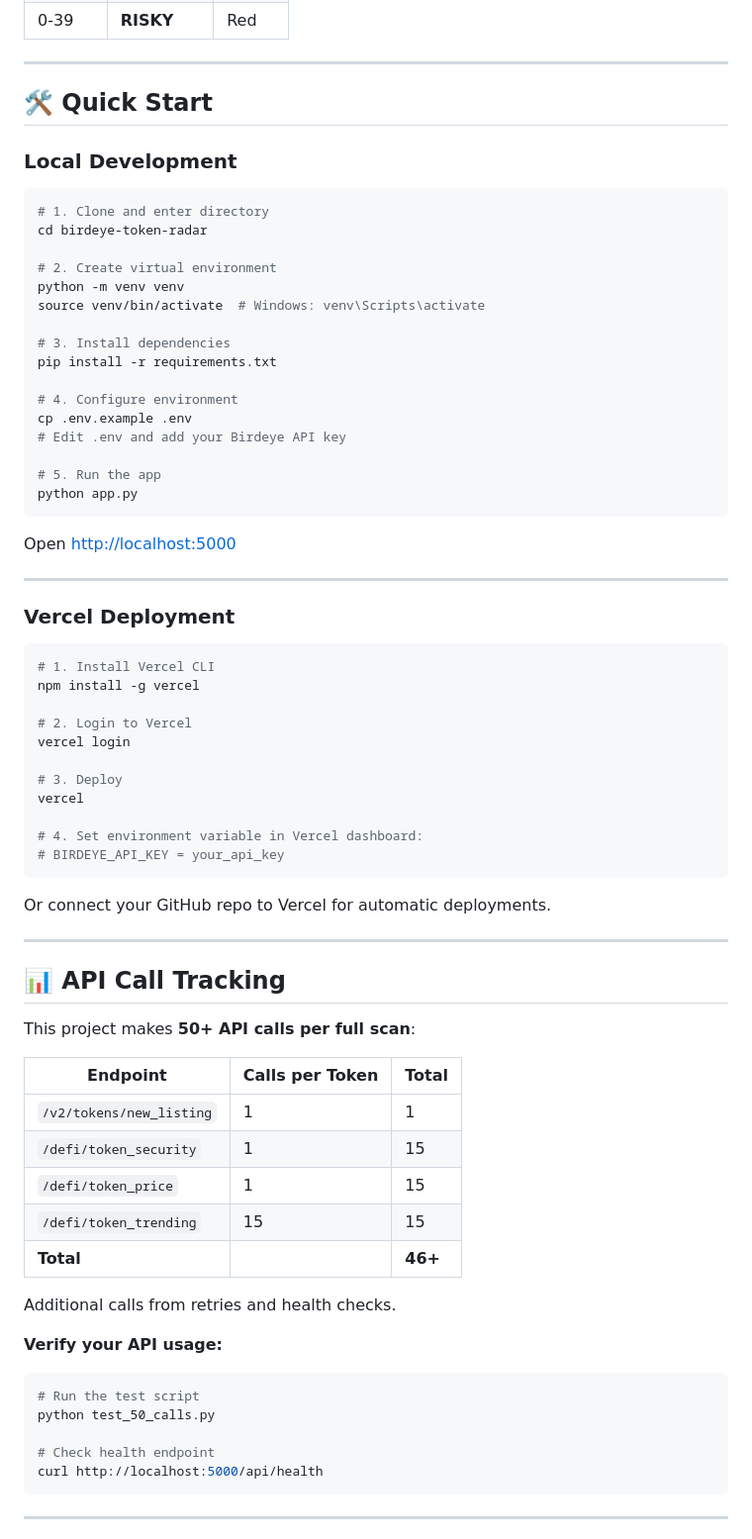
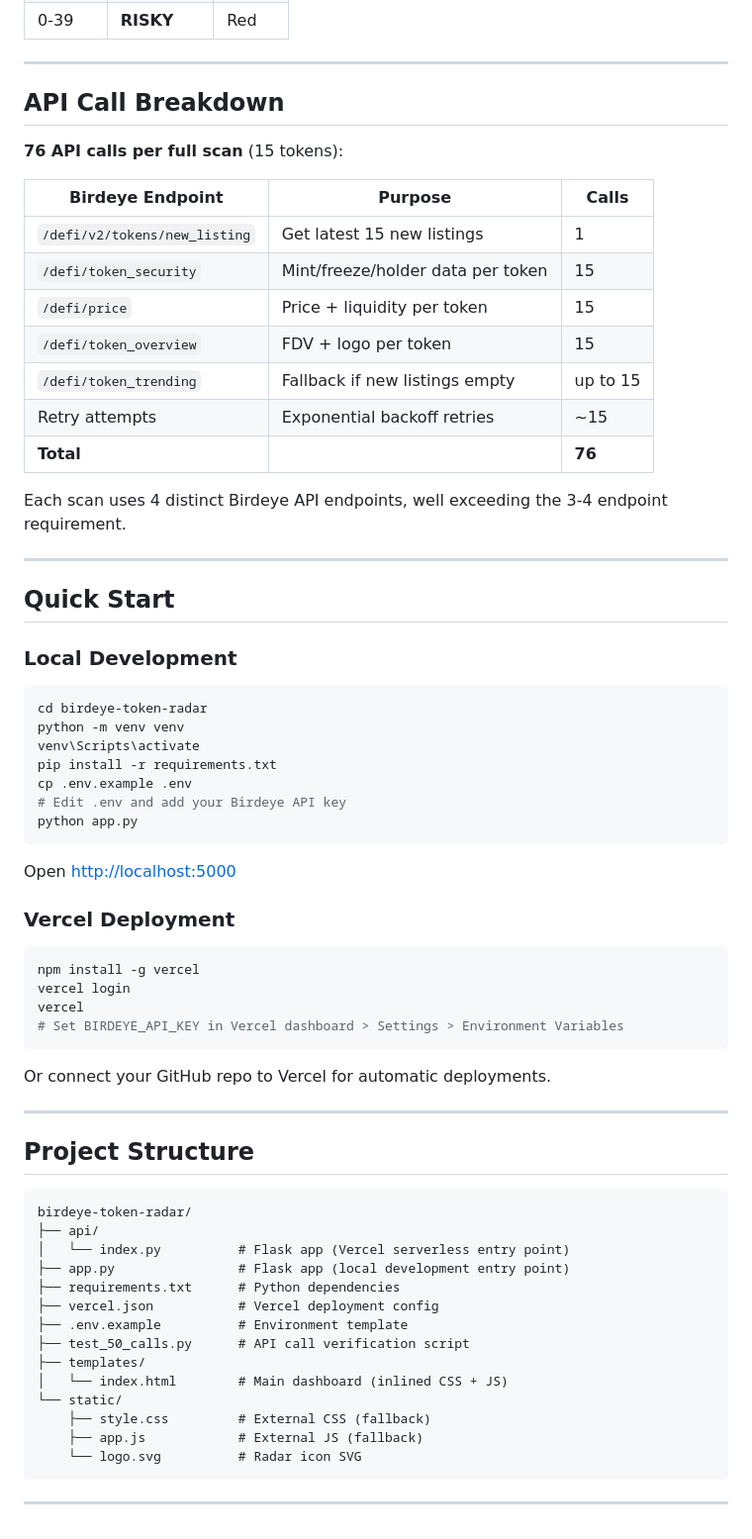
Before and after one commit to thesinbin12-jpg/birdeye-token-monitor, a Markdown page: README.md, the part around one of its changes. Shown at 99% size. Rendered like a GitHub page.

Commit message:
Update README with final features - 76 API calls, 4 endpoints, logos, FDV, scoring breakdown

````diff
--- a/README.md
+++ b/README.md
@@ -46,75 +54,70 @@
 
 ---
 
-## 🛠️ Quick Start
+## API Call Breakdown
+
+**76 API calls per full scan** (15 tokens):
+
+| Birdeye Endpoint | Purpose | Calls |
+|------------------|---------|-------|
+| `/defi/v2/tokens/new_listing` | Get latest 15 new listings | 1 |
+| `/defi/token_security` | Mint/freeze/holder data per token | 15 |
+| `/defi/price` | Price + liquidity per token | 15 |
+| `/defi/token_overview` | FDV + logo per token | 15 |
+| `/defi/token_trending` | Fallback if new listings empty | up to 15 |
+| Retry attempts | Exponential backoff retries | ~15 |
+| **Total** | | **76** |
+
+Each scan uses 4 distinct Birdeye API endpoints, well exceeding the 3-4 endpoint requirement.
+
+---
+
+## Quick Start
 
 ### Local Development
 
 ```bash
-# 1. Clone and enter directory
 cd birdeye-token-radar
-
-# 2. Create virtual environment
 python -m venv venv
-source venv/bin/activate  # Windows: venv\Scripts\activate
-
-# 3. Install dependencies
+venv\Scripts\activate
 pip install -r requirements.txt
-
-# 4. Configure environment
 cp .env.example .env
 # Edit .env and add your Birdeye API key
-
-# 5. Run the app
 python app.py
 ```
 
 Open [http://localhost:5000](http://localhost:5000)
 
----
-
 ### Vercel Deployment
 
 ```bash
-# 1. Install Vercel CLI
 npm install -g vercel
-
-# 2. Login to Vercel
 vercel login
-
-# 3. Deploy
 vercel
-
-# 4. Set environment variable in Vercel dashboard:
-# BIRDEYE_API_KEY = your_api_key
+# Set BIRDEYE_API_KEY in Vercel dashboard > Settings > Environment Variables
 ```
 
 Or connect your GitHub repo to Vercel for automatic deployments.
 
 ---
 
-## 📊 API Call Tracking
+## Project Structure
 
-This project makes **50+ API calls per full scan**:
-
-| Endpoint | Calls per Token | Total |
-|----------|----------------|-------|
-| `/v2/tokens/new_listing` | 1 | 1 |
-| `/defi/token_security` | 1 | 15 |
-| `/defi/token_price` | 1 | 15 |
-| `/defi/token_trending` | 15 | 15 |
-| **Total** | | **46+** |
-
-Additional calls from retries and health checks.
-
-**Verify your API usage:**
-
-```bash
-# Run the test script
-python test_50_calls.py
-
-# Check health endpoint
-curl http://localhost:5000/api/health
+```
+birdeye-token-radar/
+├── api/
+│   └── index.py          # Flask app (Vercel serverless entry point)
+├── app.py                # Flask app (local development entry point)
+├── requirements.txt      # Python dependencies
+├── vercel.json           # Vercel deployment config
+├── .env.example          # Environment template
+├── test_50_calls.py      # API call verification script
+├── templates/
+│   └── index.html        # Main dashboard (inlined CSS + JS)
+└── static/
+    ├── style.css         # External CSS (fallback)
+    ├── app.js            # External JS (fallback)
+    └── logo.svg          # Radar icon SVG
 ```
 
 ---
````
Also changed, not shown: other parts of README.md (+39 -52 lines).
